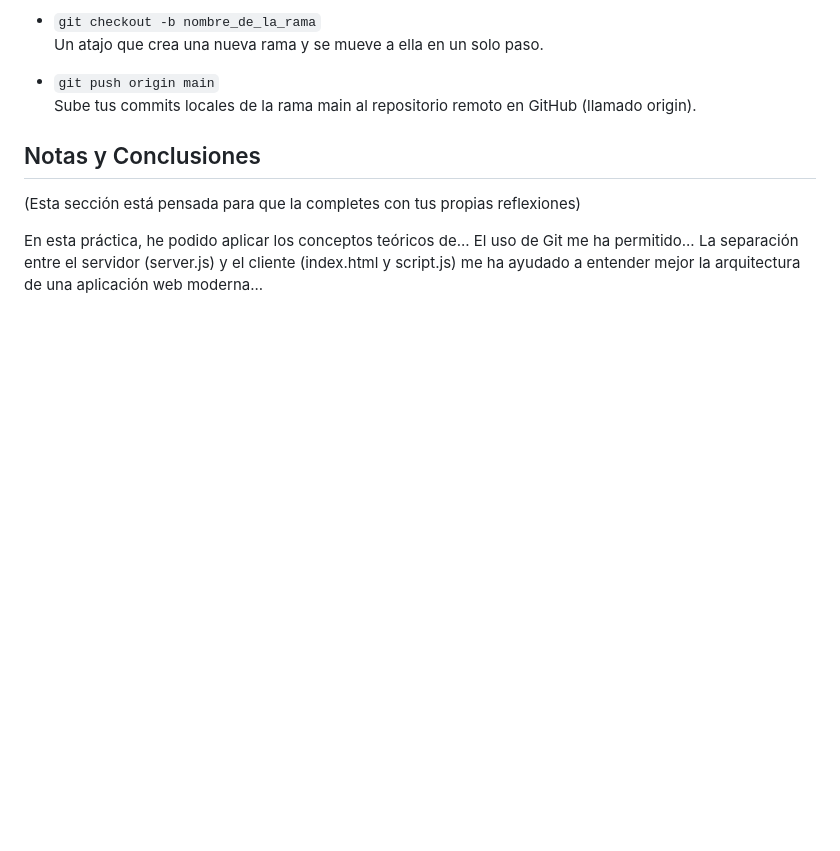
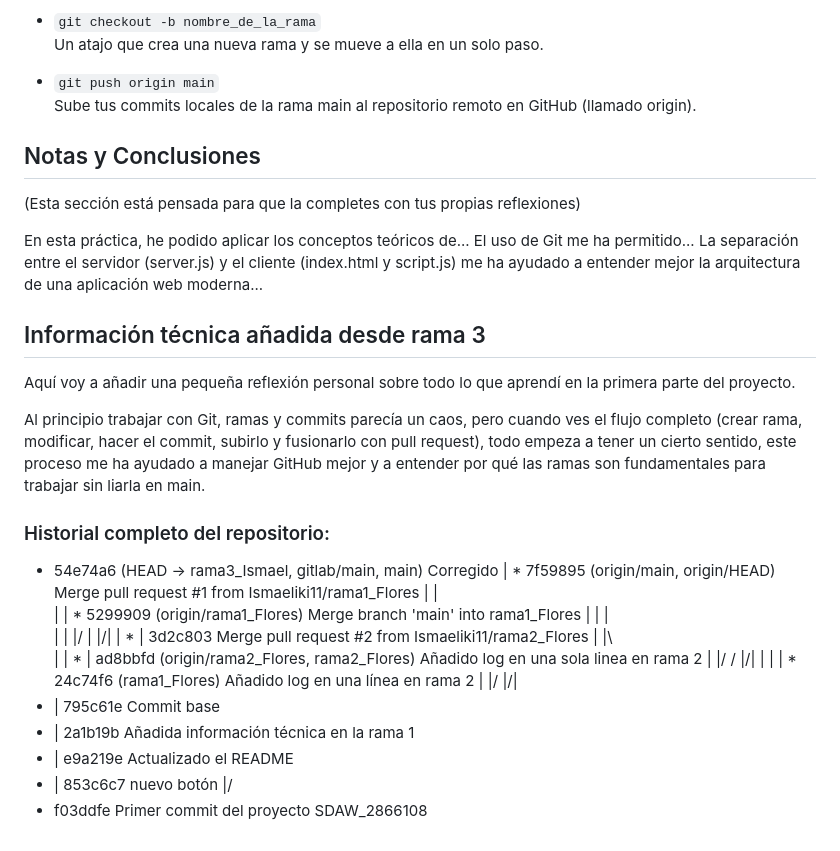
Before and after one commit to Ismaeliki11/SDAW_2866108, a Markdown page: README.md, the part around the change. Rendered like a GitHub page; blank space fills up the shorter version.

Commit message:
Añadida reflexión y log gráfico en rama3

```diff
--- a/README.md
+++ b/README.md
@@ -114,3 +114,33 @@ Aquí tienes una chuleta con los comandos más importantes que usarás para esta
 (Esta sección está pensada para que la completes con tus propias reflexiones)
 
 En esta práctica, he podido aplicar los conceptos teóricos de... El uso de Git me ha permitido... La separación entre el servidor (server.js) y el cliente (index.html y script.js) me ha ayudado a entender mejor la arquitectura de una aplicación web moderna...
+
+## Información técnica añadida desde rama 3
+
+Aquí voy a añadir una pequeña reflexión personal sobre todo lo que aprendí en la primera parte del proyecto.
+
+Al principio trabajar con Git, ramas y commits parecía un caos, pero cuando ves el flujo completo (crear rama, modificar, hacer el commit, subirlo y fusionarlo con pull request), todo empeza a tener un cierto sentido, este proceso me ha ayudado a manejar GitHub mejor y a entender por qué las ramas son fundamentales para trabajar sin liarla en main.
+
+### Historial completo del repositorio:
+
+* 54e74a6 (HEAD -> rama3_Ismael, gitlab/main, main) Corregido
+| *   7f59895 (origin/main, origin/HEAD) Merge pull request #1 from Ismaeliki11/rama1_Flores
+| |\
+| | *   5299909 (origin/rama1_Flores) Merge branch 'main' into rama1_Flores
+| | |\
+| | |/
+| |/|
+| * |   3d2c803 Merge pull request #2 from Ismaeliki11/rama2_Flores
+| |\ \
+| | * | ad8bbfd (origin/rama2_Flores, rama2_Flores) Añadido log en una sola linea en rama 2
+| |/ /
+|/| |
+| | * 24c74f6 (rama1_Flores) Añadido log en una línea en rama 2
+| |/
+|/|
+* | 795c61e Commit base
+* | 2a1b19b Añadida información técnica en la rama 1
+* | e9a219e Actualizado el README
+* | 853c6c7 nuevo botón
+|/
+* f03ddfe Primer commit del proyecto SDAW_2866108
```
